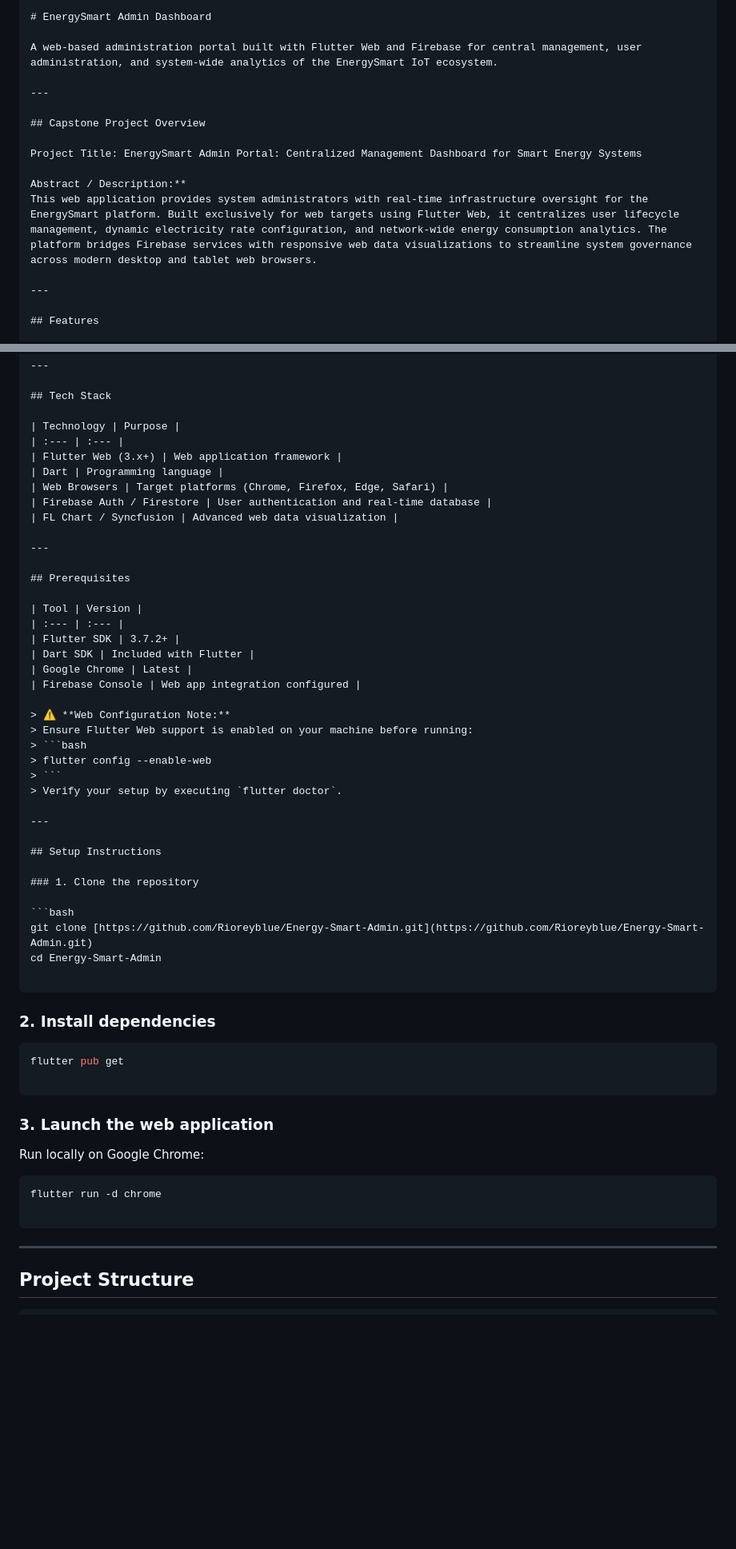
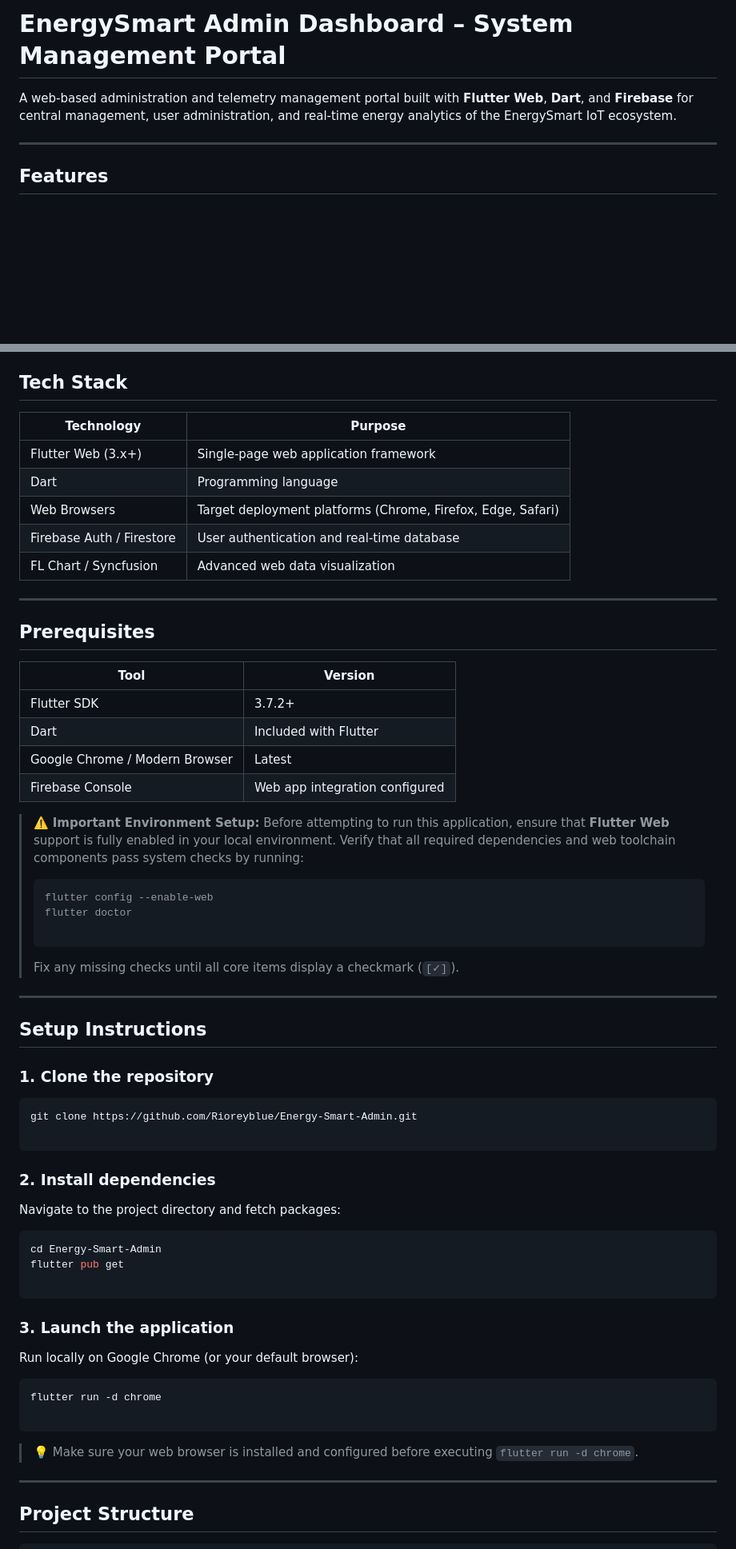
Before and after one commit to Rioreyblue/Energy-Smart-Admin-Web, a Markdown page: README.md, 2 parts joined by grey strips. Shown at 80% size. Rendered like a GitHub page; blank space fills up the shorter version.

Commit message:
Revise README for EnergySmart Admin Dashboard
Updated project description and setup instructions for clarity and detail.

````diff
--- a/README.md
+++ b/README.md
@@ -1,16 +1,6 @@
-```markdown
-# EnergySmart Admin Dashboard
+# EnergySmart Admin Dashboard – System Management Portal
 
-A web-based administration portal built with Flutter Web and Firebase for central management, user administration, and system-wide analytics of the EnergySmart IoT ecosystem.
-
----
-
-## Capstone Project Overview
-
-Project Title: EnergySmart Admin Portal: Centralized Management Dashboard for Smart Energy Systems
-
-Abstract / Description:**
-This web application provides system administrators with real-time infrastructure oversight for the EnergySmart platform. Built exclusively for web targets using Flutter Web, it centralizes user lifecycle management, dynamic electricity rate configuration, and network-wide energy consumption analytics. The platform bridges Firebase services with responsive web data visualizations to streamline system governance across modern desktop and tablet web browsers.
+A web-based administration and telemetry management portal built with **Flutter Web**, **Dart**, and **Firebase** for central management, user administration, and real-time energy analytics of the EnergySmart IoT ecosystem.
 
 ---
 
@@ -27,10 +17,10 @@ This web application provides system administrators with real-time infrastructur
 ## Tech Stack
 
 | Technology | Purpose |
-| :--- | :--- |
-| Flutter Web (3.x+) | Web application framework |
+| --- | --- |
+| Flutter Web (3.x+) | Single-page web application framework |
 | Dart | Programming language |
-| Web Browsers | Target platforms (Chrome, Firefox, Edge, Safari) |
+| Web Browsers | Target deployment platforms (Chrome, Firefox, Edge, Safari) |
 | Firebase Auth / Firestore | User authentication and real-time database |
 | FL Chart / Syncfusion | Advanced web data visualization |
 
@@ -39,18 +29,23 @@ This web application provides system administrators with real-time infrastructur
 ## Prerequisites
 
 | Tool | Version |
-| :--- | :--- |
+| --- | --- |
 | Flutter SDK | 3.7.2+ |
-| Dart SDK | Included with Flutter |
-| Google Chrome | Latest |
+| Dart | Included with Flutter |
+| Google Chrome / Modern Browser | Latest |
 | Firebase Console | Web app integration configured |
 
-> ⚠️ **Web Configuration Note:**
-> Ensure Flutter Web support is enabled on your machine before running:
+> ⚠️ **Important Environment Setup:**
+> Before attempting to run this application, ensure that **Flutter Web** support is fully enabled in your local environment.
+> Verify that all required dependencies and web toolchain components pass system checks by running:
 > ```bash
 > flutter config --enable-web
+> flutter doctor
+>
 > ```
-> Verify your setup by executing `flutter doctor`.
+>
+>
+> Fix any missing checks until all core items display a checkmark (`[✓]`).
 
 ---
 
@@ -59,26 +54,30 @@ This web application provides system administrators with real-time infrastructur
 ### 1. Clone the repository
 
 ```bash
-git clone [https://github.com/Rioreyblue/Energy-Smart-Admin.git](https://github.com/Rioreyblue/Energy-Smart-Admin.git)
-cd Energy-Smart-Admin
+git clone https://github.com/Rioreyblue/Energy-Smart-Admin.git
 
 ```
 
 ### 2. Install dependencies
 
+Navigate to the project directory and fetch packages:
+
 ```bash
+cd Energy-Smart-Admin
 flutter pub get
 
 ```
 
-### 3. Launch the web application
+### 3. Launch the application
 
-Run locally on Google Chrome:
+Run locally on Google Chrome (or your default browser):
 
 ```bash
 flutter run -d chrome
 
 ```
+
+> 💡 Make sure your web browser is installed and configured before executing `flutter run -d chrome`.
 
 ---
 
````
